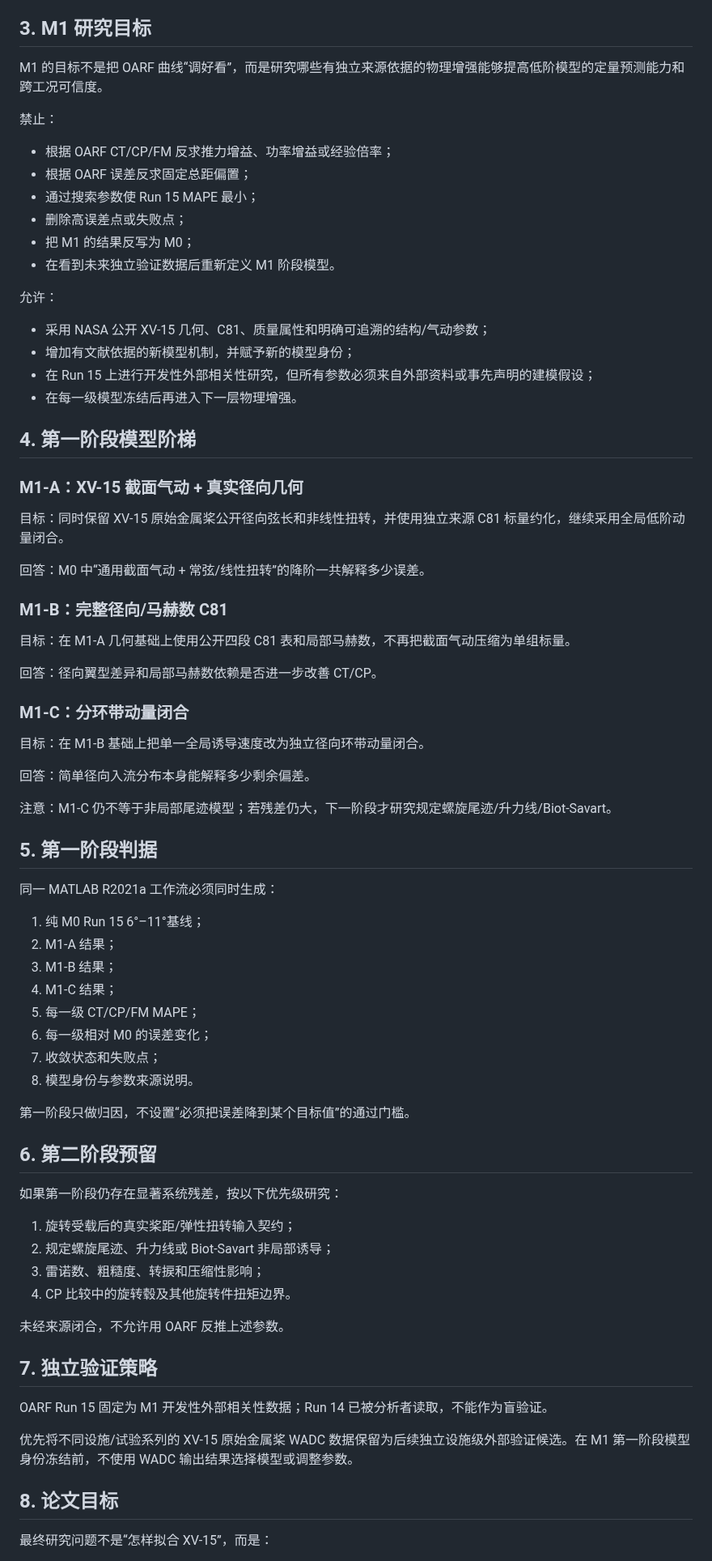
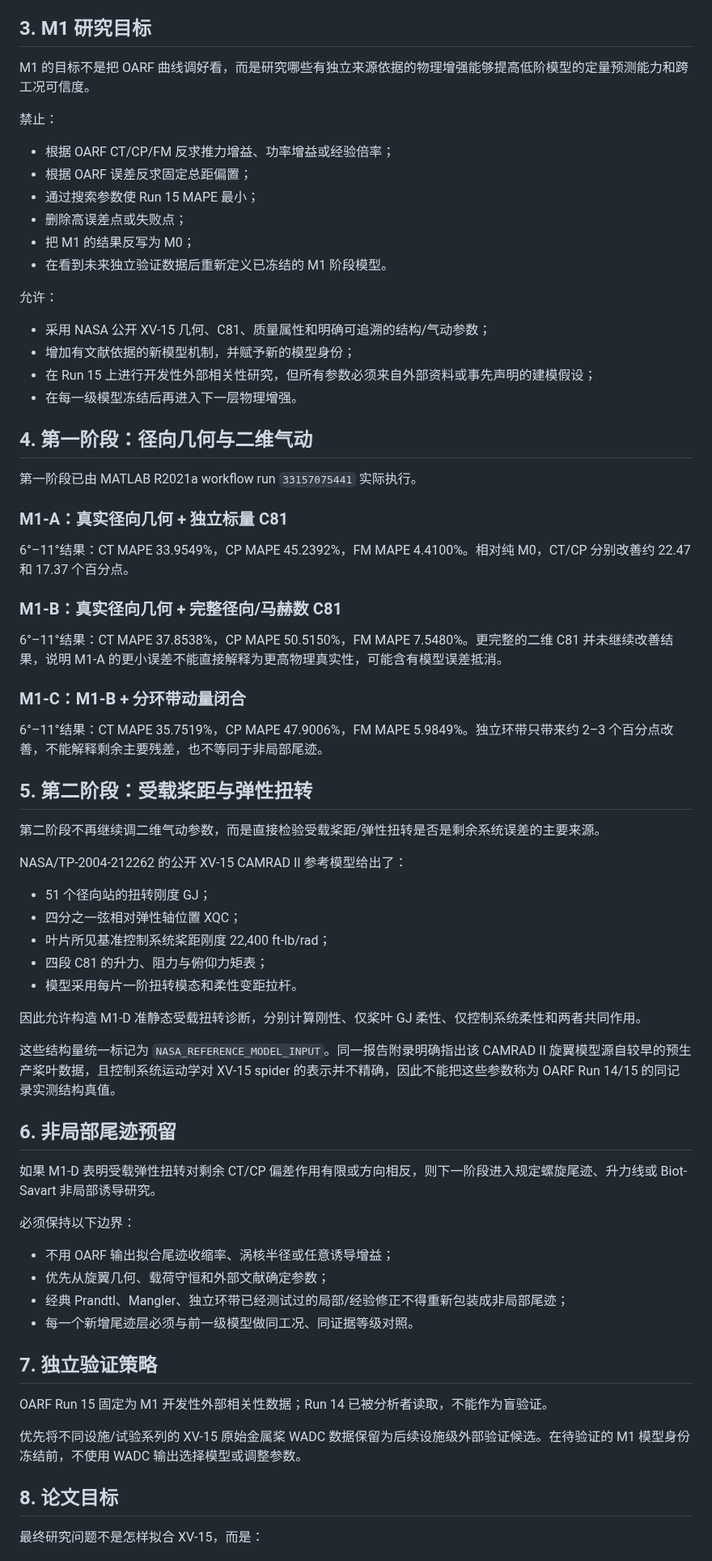
Before and after one commit to x162645/tiltrotor-matlab, a Markdown page: M1_RESEARCH_CHARTER.md, the part around one of its changes. Shown at 81% size. GitHub-like rendering.

Commit message:
docs: retain M1 in current repository and define stage-2 scope

```diff
--- a/M1_RESEARCH_CHARTER.md
+++ b/M1_RESEARCH_CHARTER.md
@@ -23,7 +23,7 @@ M0 不允许声明：
 
 ## 3. M1 研究目标
 
-M1 的目标不是把 OARF 曲线“调好看”，而是研究哪些有独立来源依据的物理增强能够提高低阶模型的定量预测能力和跨工况可信度。
+M1 的目标不是把 OARF 曲线调好看，而是研究哪些有独立来源依据的物理增强能够提高低阶模型的定量预测能力和跨工况可信度。
 
 禁止：
 
@@ -32,7 +32,7 @@ M1 的目标不是把 OARF 曲线“调好看”，而是研究哪些有独立
 - 通过搜索参数使 Run 15 MAPE 最小；
 - 删除高误差点或失败点；
 - 把 M1 的结果反写为 M0；
-- 在看到未来独立验证数据后重新定义 M1 阶段模型。
+- 在看到未来独立验证数据后重新定义已冻结的 M1 阶段模型。
 
 允许：
 
@@ -41,61 +41,56 @@ M1 的目标不是把 OARF 曲线“调好看”，而是研究哪些有独立
 - 在 Run 15 上进行开发性外部相关性研究，但所有参数必须来自外部资料或事先声明的建模假设；
 - 在每一级模型冻结后再进入下一层物理增强。
 
-## 4. 第一阶段模型阶梯
+## 4. 第一阶段：径向几何与二维气动
 
-### M1-A：XV-15 截面气动 + 真实径向几何
+第一阶段已由 MATLAB R2021a workflow run `33157075441` 实际执行。
 
-目标：同时保留 XV-15 原始金属桨公开径向弦长和非线性扭转，并使用独立来源 C81 标量约化，继续采用全局低阶动量闭合。
+### M1-A：真实径向几何 + 独立标量 C81
 
-回答：M0 中“通用截面气动 + 常弦/线性扭转”的降阶一共解释多少误差。
+6°–11°结果：CT MAPE 33.9549%，CP MAPE 45.2392%，FM MAPE 4.4100%。相对纯 M0，CT/CP 分别改善约 22.47 和 17.37 个百分点。
 
-### M1-B：完整径向/马赫数 C81
+### M1-B：真实径向几何 + 完整径向/马赫数 C81
 
-目标：在 M1-A 几何基础上使用公开四段 C81 表和局部马赫数，不再把截面气动压缩为单组标量。
+6°–11°结果：CT MAPE 37.8538%，CP MAPE 50.5150%，FM MAPE 7.5480%。更完整的二维 C81 并未继续改善结果，说明 M1-A 的更小误差不能直接解释为更高物理真实性，可能含有模型误差抵消。
 
-回答：径向翼型差异和局部马赫数依赖是否进一步改善 CT/CP。
+### M1-C：M1-B + 分环带动量闭合
 
-### M1-C：分环带动量闭合
+6°–11°结果：CT MAPE 35.7519%，CP MAPE 47.9006%，FM MAPE 5.9849%。独立环带只带来约 2–3 个百分点改善，不能解释剩余主要残差，也不等同于非局部尾迹。
 
-目标：在 M1-B 基础上把单一全局诱导速度改为独立径向环带动量闭合。
+## 5. 第二阶段：受载桨距与弹性扭转
 
-回答：简单径向入流分布本身能解释多少剩余偏差。
+第二阶段不再继续调二维气动参数，而是直接检验受载桨距/弹性扭转是否是剩余系统误差的主要来源。
 
-注意：M1-C 仍不等于非局部尾迹模型；若残差仍大，下一阶段才研究规定螺旋尾迹/升力线/Biot-Savart。
+NASA/TP-2004-212262 的公开 XV-15 CAMRAD II 参考模型给出了：
 
-## 5. 第一阶段判据
+- 51 个径向站的扭转刚度 GJ；
+- 四分之一弦相对弹性轴位置 XQC；
+- 叶片所见基准控制系统桨距刚度 22,400 ft-lb/rad；
+- 四段 C81 的升力、阻力与俯仰力矩表；
+- 模型采用每片一阶扭转模态和柔性变距拉杆。
 
-同一 MATLAB R2021a 工作流必须同时生成：
+因此允许构造 M1-D 准静态受载扭转诊断，分别计算刚性、仅桨叶 GJ 柔性、仅控制系统柔性和两者共同作用。
 
-1. 纯 M0 Run 15 6°–11°基线；
-2. M1-A 结果；
-3. M1-B 结果；
-4. M1-C 结果；
-5. 每一级 CT/CP/FM MAPE；
-6. 每一级相对 M0 的误差变化；
-7. 收敛状态和失败点；
-8. 模型身份与参数来源说明。
+这些结构量统一标记为 `NASA_REFERENCE_MODEL_INPUT`。同一报告附录明确指出该 CAMRAD II 旋翼模型源自较早的预生产桨叶数据，且控制系统运动学对 XV-15 spider 的表示并不精确，因此不能把这些参数称为 OARF Run 14/15 的同记录实测结构真值。
 
-第一阶段只做归因，不设置“必须把误差降到某个目标值”的通过门槛。
+## 6. 非局部尾迹预留
 
-## 6. 第二阶段预留
+如果 M1-D 表明受载弹性扭转对剩余 CT/CP 偏差作用有限或方向相反，则下一阶段进入规定螺旋尾迹、升力线或 Biot-Savart 非局部诱导研究。
 
-如果第一阶段仍存在显著系统残差，按以下优先级研究：
+必须保持以下边界：
 
-1. 旋转受载后的真实桨距/弹性扭转输入契约；
-2. 规定螺旋尾迹、升力线或 Biot-Savart 非局部诱导；
-3. 雷诺数、粗糙度、转捩和压缩性影响；
-4. CP 比较中的旋转毂及其他旋转件扭矩边界。
-
-未经来源闭合，不允许用 OARF 反推上述参数。
+- 不用 OARF 输出拟合尾迹收缩率、涡核半径或任意诱导增益；
+- 优先从旋翼几何、载荷守恒和外部文献确定参数；
+- 经典 Prandtl、Mangler、独立环带已经测试过的局部/经验修正不得重新包装成非局部尾迹；
+- 每一个新增尾迹层必须与前一级模型做同工况、同证据等级对照。
 
 ## 7. 独立验证策略
 
 OARF Run 15 固定为 M1 开发性外部相关性数据；Run 14 已被分析者读取，不能作为盲验证。
 
-优先将不同设施/试验系列的 XV-15 原始金属桨 WADC 数据保留为后续独立设施级外部验证候选。在 M1 第一阶段模型身份冻结前，不使用 WADC 输出结果选择模型或调整参数。
+优先将不同设施/试验系列的 XV-15 原始金属桨 WADC 数据保留为后续设施级外部验证候选。在待验证的 M1 模型身份冻结前，不使用 WADC 输出选择模型或调整参数。
 
 ## 8. 论文目标
 
-最终研究问题不是“怎样拟合 XV-15”，而是：
+最终研究问题不是怎样拟合 XV-15，而是：
 
```
Also changed, not shown: other parts of M1_RESEARCH_CHARTER.md (+5 -5 lines).
